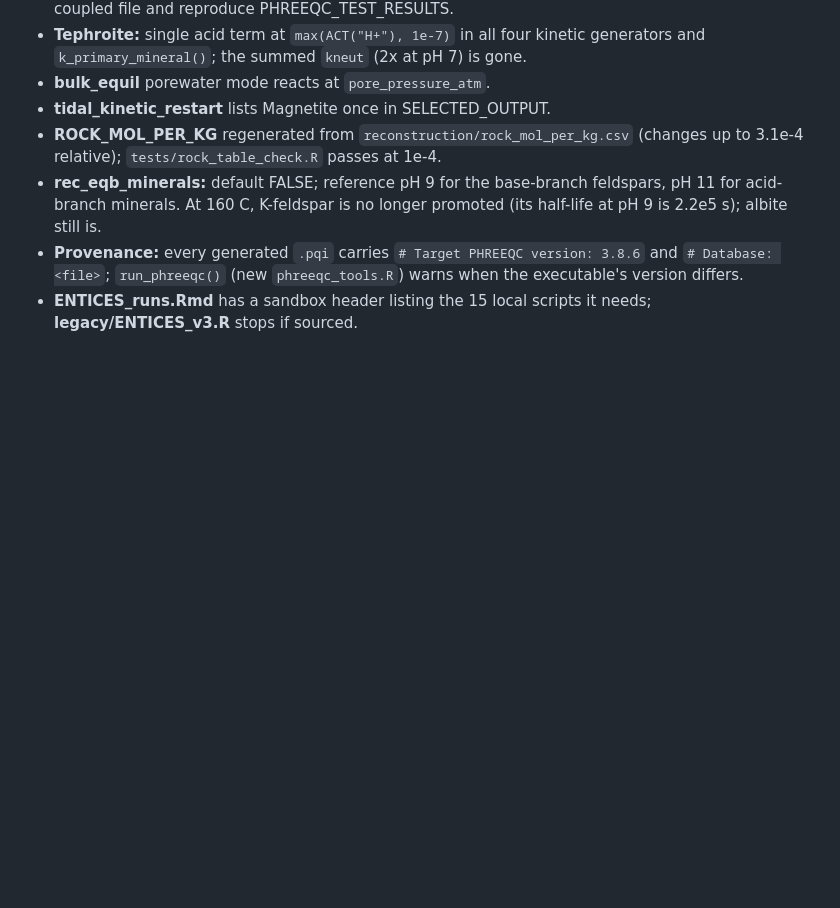
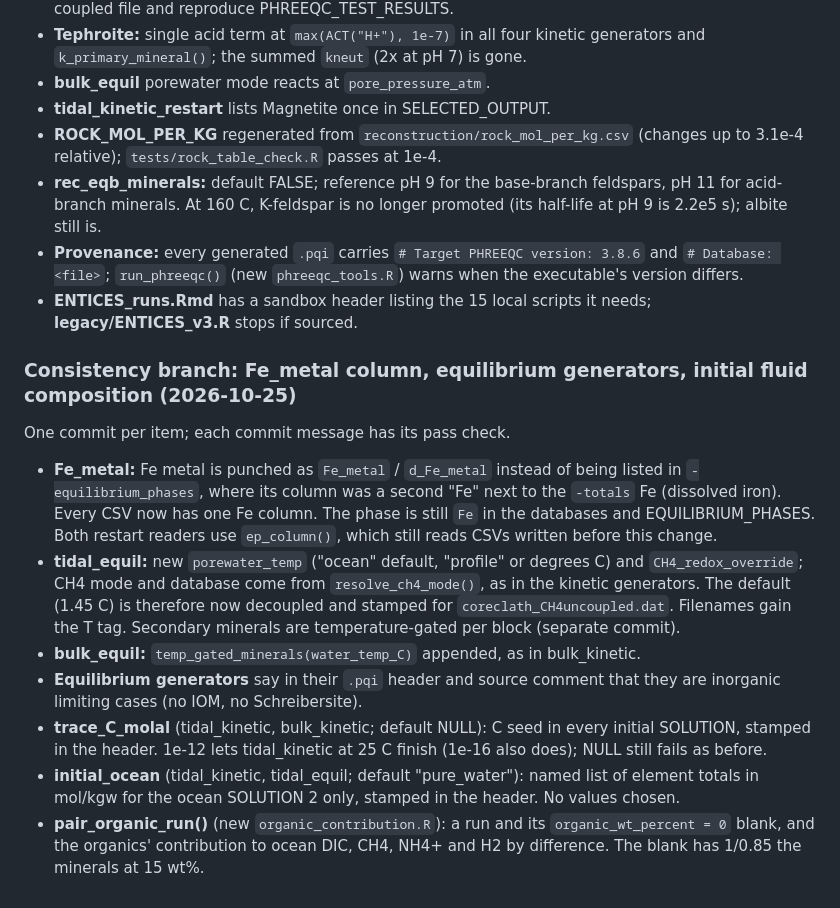
Before and after one commit to mmelwani/ENTICES, a Markdown page: CHANGELOG.md, the part around the change. Rendered like a GitHub page; blank space fills up the shorter version.

Commit message:
CHANGELOG: entry for the 2026-10-25 consistency branch
Co-Authored-By: Claude Opus 5.5 <noreply@anthropic.com>

```diff
--- a/CHANGELOG.md
+++ b/CHANGELOG.md
@@ -678,3 +678,30 @@ One commit per item; each commit message has its pass check.
   executable's version differs.
 - **ENTICES_runs.Rmd** has a sandbox header listing the 15 local scripts it needs;
   **legacy/ENTICES_v3.R** stops if sourced.
+
+### Consistency branch: Fe_metal column, equilibrium generators, initial fluid composition (2026-10-25)
+
+One commit per item; each commit message has its pass check.
+
+- **Fe_metal:** Fe metal is punched as `Fe_metal` / `d_Fe_metal` instead of being
+  listed in `-equilibrium_phases`, where its column was a second "Fe" next to the
+  `-totals` Fe (dissolved iron). Every CSV now has one Fe column. The phase is
+  still `Fe` in the databases and EQUILIBRIUM_PHASES. Both restart readers use
+  `ep_column()`, which still reads CSVs written before this change.
+- **tidal_equil:** new `porewater_temp` ("ocean" default, "profile" or degrees C)
+  and `CH4_redox_override`; CH4 mode and database come from `resolve_ch4_mode()`,
+  as in the kinetic generators. The default (1.45 C) is therefore now decoupled
+  and stamped for `coreclath_CH4uncoupled.dat`. Filenames gain the T tag.
+  Secondary minerals are temperature-gated per block (separate commit).
+- **bulk_equil:** `temp_gated_minerals(water_temp_C)` appended, as in bulk_kinetic.
+- **Equilibrium generators** say in their `.pqi` header and source comment that
+  they are inorganic limiting cases (no IOM, no Schreibersite).
+- **trace_C_molal** (tidal_kinetic, bulk_kinetic; default NULL): C seed in every
+  initial SOLUTION, stamped in the header. 1e-12 lets tidal_kinetic at 25 C
+  finish (1e-16 also does); NULL still fails as before.
+- **initial_ocean** (tidal_kinetic, tidal_equil; default "pure_water"): named list
+  of element totals in mol/kgw for the ocean SOLUTION 2 only, stamped in the
+  header. No values chosen.
+- **pair_organic_run()** (new `organic_contribution.R`): a run and its
+  `organic_wt_percent = 0` blank, and the organics' contribution to ocean DIC,
+  CH4, NH4+ and H2 by difference. The blank has 1/0.85 the minerals at 15 wt%.
```
